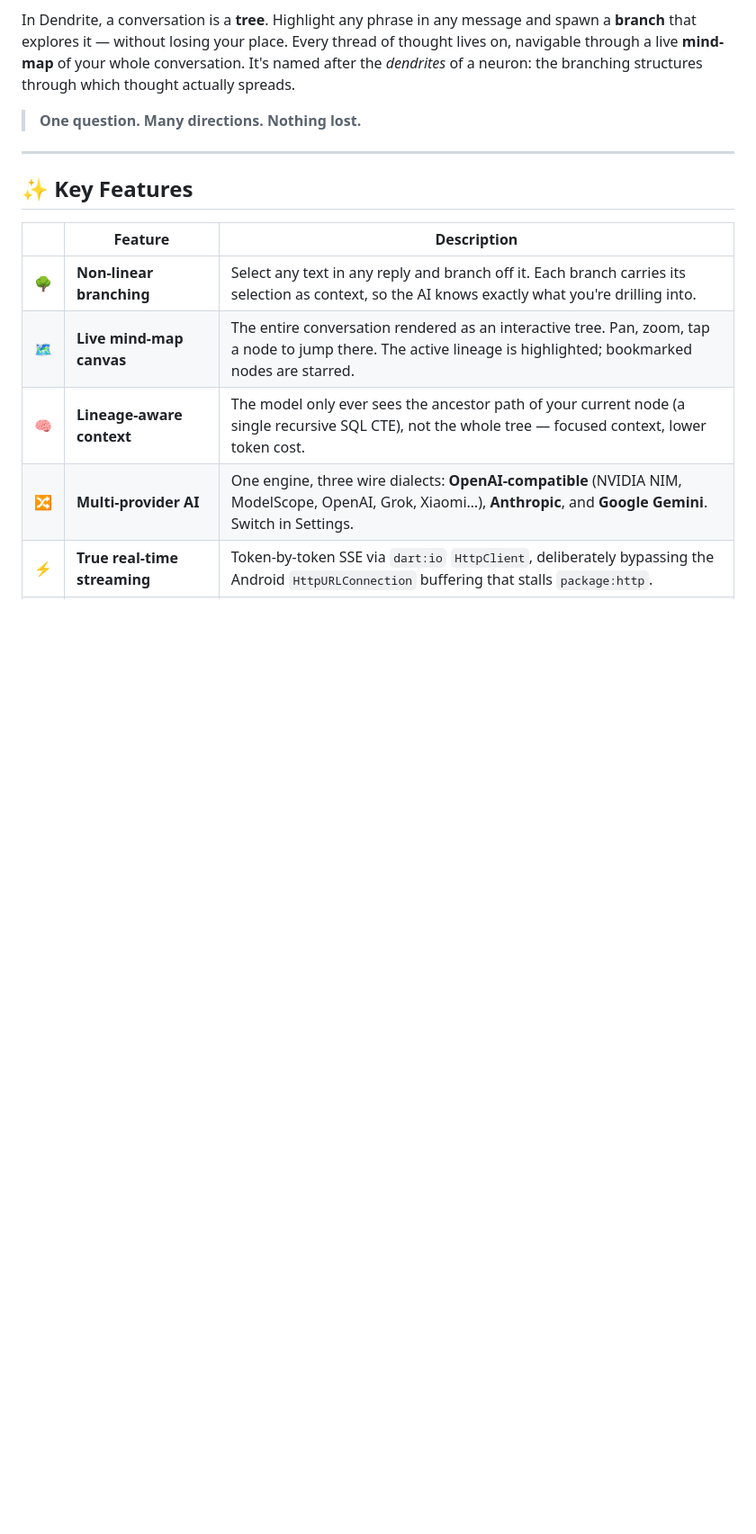
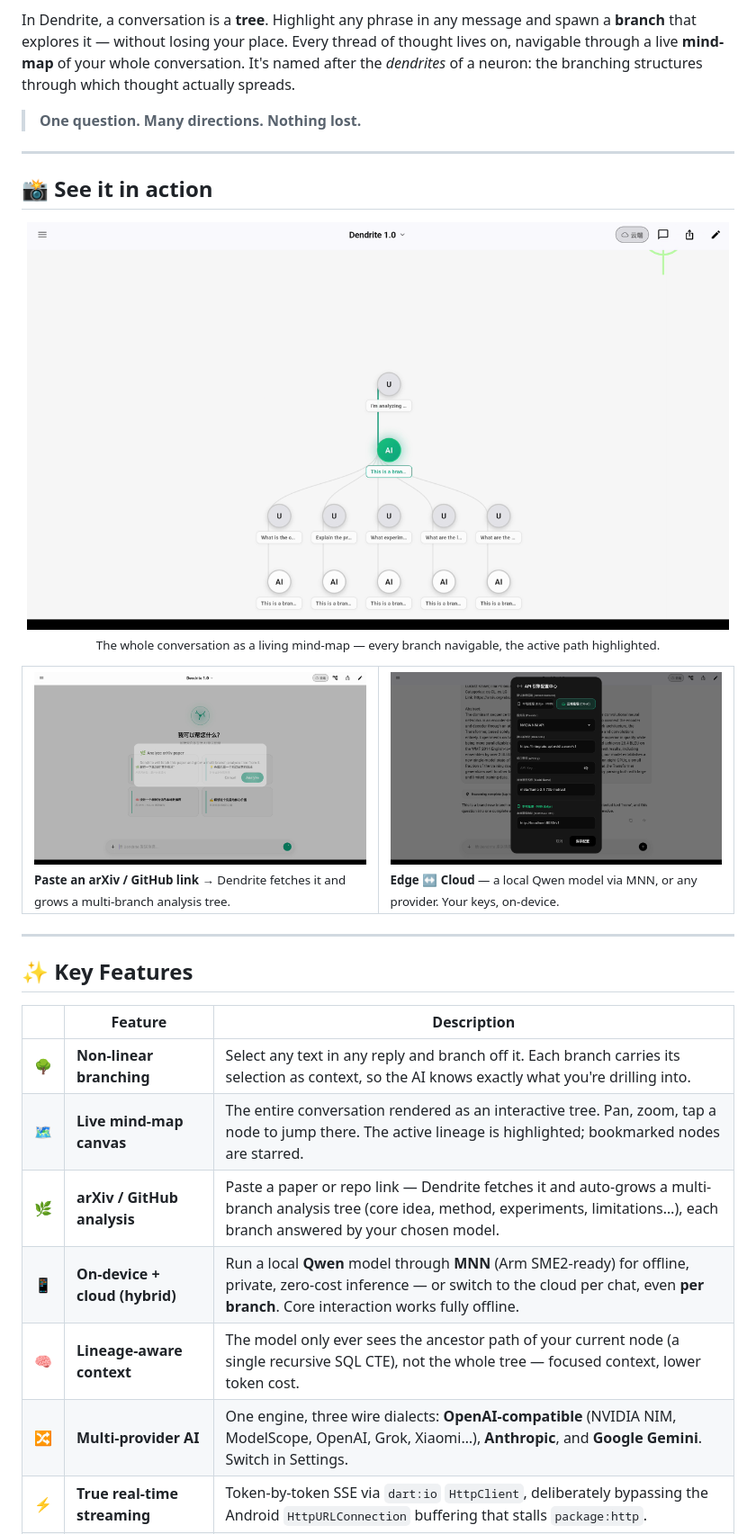
Before and after one commit to vTechLab-Escapor/Dendrite, a Markdown page: README.md, the part around one of its changes. Shown at 90% size. Drawn GitHub-style; pictures changed too: docs/img/home.png (added), docs/img/mindmap.png (added), docs/img/settings.png (added); blank space fills up the shorter version.

Commit message:
docs: illustrate README with app screenshots; hide debug banner
- README: logo hero, a "See it in action" showcase (mind-map, arXiv/GitHub
  ingest dialog, Edge↔Cloud settings), and feature rows for on-device+cloud
  (Qwen via MNN) and arXiv/GitHub analysis
- main.dart: debugShowCheckedModeBanner=false (clean UI for screenshots/demos)
- docs/img: home, mindmap, settings stills (captured on WSA)

Co-Authored-By: Claude Opus 4.8 <noreply@anthropic.com>

```diff
--- a/README.md
+++ b/README.md
@@ -24,12 +26,39 @@ In Dendrite, a conversation is a **tree**. Highlight any phrase in any message a
 
 ---
 
+## 📸 See it in action
+
+<div align="center">
+
+<img src="docs/img/mindmap.png" alt="Live mind-map of a branched conversation" width="780"/>
+
+<sub>The whole conversation as a living mind-map — every branch navigable, the active path highlighted.</sub>
+
+</div>
+
+<table>
+<tr>
+<td width="50%" valign="top">
+<img src="docs/img/home.png" alt="Paste an arXiv or GitHub link to analyze"/>
+<br/><sub><b>Paste an arXiv / GitHub link</b> → Dendrite fetches it and grows a multi-branch analysis tree.</sub>
+</td>
+<td width="50%" valign="top">
+<img src="docs/img/settings.png" alt="Edge and Cloud backend settings"/>
+<br/><sub><b>Edge ↔ Cloud</b> — a local Qwen model via MNN, or any provider. Your keys, on-device.</sub>
+</td>
+</tr>
+</table>
+
+---
+
 ## ✨ Key Features
 
 | | Feature | Description |
 |---|---|---|
 | 🌳 | **Non-linear branching** | Select any text in any reply and branch off it. Each branch carries its selection as context, so the AI knows exactly what you're drilling into. |
 | 🗺️ | **Live mind-map canvas** | The entire conversation rendered as an interactive tree. Pan, zoom, tap a node to jump there. The active lineage is highlighted; bookmarked nodes are starred. |
+| 🌿 | **arXiv / GitHub analysis** | Paste a paper or repo link — Dendrite fetches it and auto-grows a multi-branch analysis tree (core idea, method, experiments, limitations…), each branch answered by your chosen model. |
+| 📱 | **On-device + cloud (hybrid)** | Run a local **Qwen** model through **MNN** (Arm SME2-ready) for offline, private, zero-cost inference — or switch to the cloud per chat, even **per branch**. Core interaction works fully offline. |
 | 🧠 | **Lineage-aware context** | The model only ever sees the ancestor path of your current node (a single recursive SQL CTE), not the whole tree — focused context, lower token cost. |
 | 🔀 | **Multi-provider AI** | One engine, three wire dialects: **OpenAI-compatible** (NVIDIA NIM, ModelScope, OpenAI, Grok, Xiaomi…), **Anthropic**, and **Google Gemini**. Switch in Settings. |
 | ⚡ | **True real-time streaming** | Token-by-token SSE via `dart:io` `HttpClient`, deliberately bypassing the Android `HttpURLConnection` buffering that stalls `package:http`. |
```
Also changed, not shown: other parts of README.md (+2 -0 lines), 1 other file.
